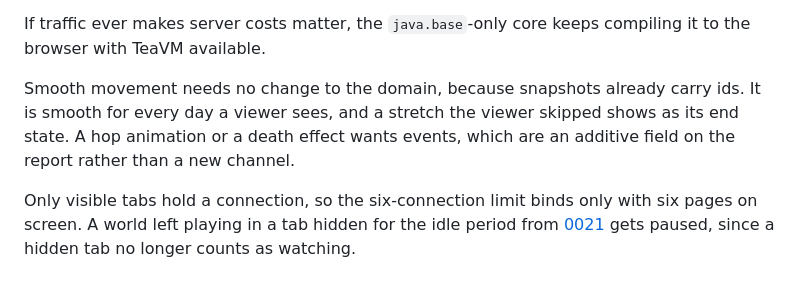
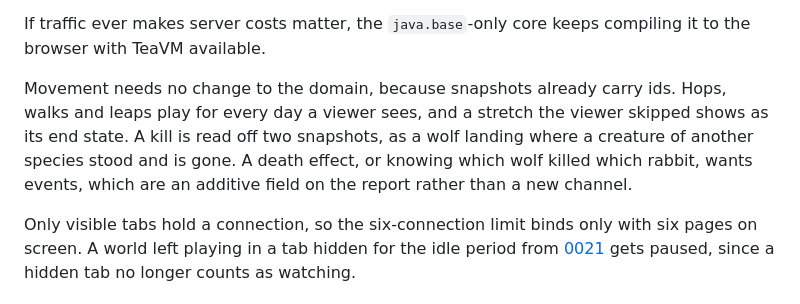
Before and after one commit to DeCoppelElias/HumanSimulation, a Markdown page: docs/decisions/0020-the-interface-is-a-web-page.md, the part around the change. GitHub-like rendering.

Commit message:
docs: 0020's consequence says hops and leaps need only snapshots
Co-Authored-By: Claude Opus 5.5 <noreply@anthropic.com>

```diff
--- a/docs/decisions/0020-the-interface-is-a-web-page.md
+++ b/docs/decisions/0020-the-interface-is-a-web-page.md
@@ -172,10 +172,12 @@ JFreeChart, the Swing panels and the icons at the classpath root go with the
 If traffic ever makes server costs matter, the `java.base`-only core keeps
 compiling it to the browser with TeaVM available.
 
-Smooth movement needs no change to the domain, because snapshots already carry
-ids. It is smooth for every day a viewer sees, and a stretch the viewer skipped
-shows as its end state. A hop animation or a death effect wants events, which
-are an additive field on the report rather than a new channel.
+Movement needs no change to the domain, because snapshots already carry ids. Hops,
+walks and leaps play for every day a viewer sees, and a stretch the viewer
+skipped shows as its end state. A kill is read off two snapshots, as a wolf
+landing where a creature of another species stood and is gone. A death effect,
+or knowing which wolf killed which rabbit, wants events, which are an additive
+field on the report rather than a new channel.
 
 Only visible tabs hold a connection, so the six-connection limit binds only
 with six pages on screen. A world left playing in a tab hidden for the idle
```
